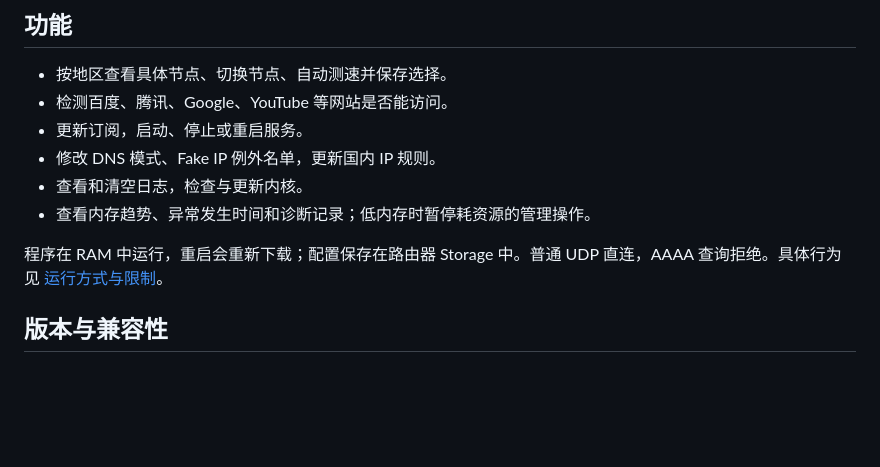
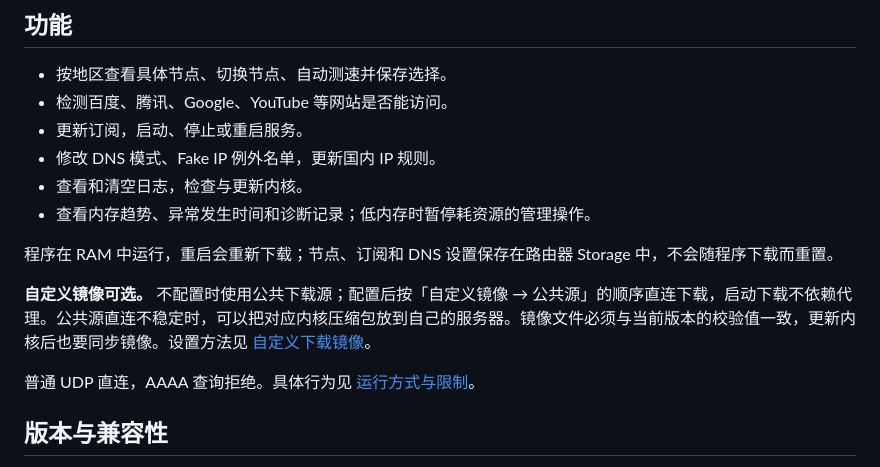
Before and after one commit to wcbspp/padavan-shellcrash-panel, a Markdown page: README.md, the part around the change. GitHub-like rendering; blank space fills up the shorter version.

Commit message:
Explain optional boot mirrors, rule downloads and version synchronization

```diff
--- a/README.md
+++ b/README.md
@@ -57,7 +57,11 @@ python3 tools/deploy.py
 - 查看和清空日志，检查与更新内核。
 - 查看内存趋势、异常发生时间和诊断记录；低内存时暂停耗资源的管理操作。
 
-程序在 RAM 中运行，重启会重新下载；配置保存在路由器 Storage 中。普通 UDP 直连，AAAA 查询拒绝。具体行为见 [运行方式与限制](docs/ARCHITECTURE.md)。
+程序在 RAM 中运行，重启会重新下载；节点、订阅和 DNS 设置保存在路由器 Storage 中，不会随程序下载而重置。
+
+**自定义镜像可选。** 不配置时使用公共下载源；配置后按「自定义镜像 → 公共源」的顺序直连下载，启动下载不依赖代理。公共源直连不稳定时，可以把对应内核压缩包放到自己的服务器。镜像文件必须与当前版本的校验值一致，更新内核后也要同步镜像。设置方法见 [自定义下载镜像](docs/MIRRORS.md)。
+
+普通 UDP 直连，AAAA 查询拒绝。具体行为见 [运行方式与限制](docs/ARCHITECTURE.md)。
 
 ## 版本与兼容性
 
```
Also changed, not shown: docs/DEPLOYMENT.md (+1 -6 lines), docs/MIRRORS.md (added, +68 -0 lines).
